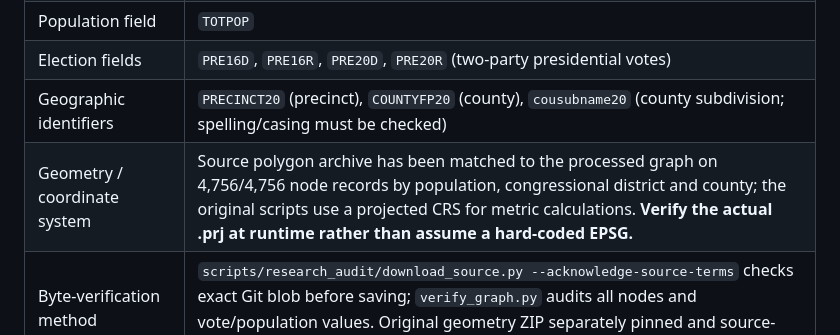
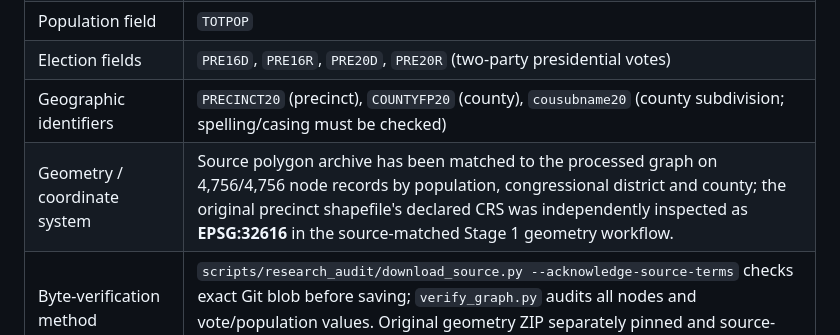
Before and after one commit to DjokovicMan22/Gerrymandering-Project, a Markdown page: docs/data_provenance.md, the part around the change. Drawn GitHub-style.

Commit message:
Record independently confirmed Michigan source shapefile CRS EPSG:32616 after passing 13-district geometry audit

```diff
--- a/docs/data_provenance.md
+++ b/docs/data_provenance.md
@@ -20,7 +20,7 @@ Professor Ellen Veomett and collaborators Arbie Hsu and Alusi published processe
 | Population field | `TOTPOP` |
 | Election fields | `PRE16D`, `PRE16R`, `PRE20D`, `PRE20R` (two-party presidential votes) |
 | Geographic identifiers | `PRECINCT20` (precinct), `COUNTYFP20` (county), `cousubname20` (county subdivision; spelling/casing must be checked) |
-| Geometry / coordinate system | Source polygon archive has been matched to the processed graph on 4,756/4,756 node records by population, congressional district and county; the original scripts use a projected CRS for metric calculations. **Verify the actual .prj at runtime rather than assume a hard-coded EPSG.** |
+| Geometry / coordinate system | Source polygon archive has been matched to the processed graph on 4,756/4,756 node records by population, congressional district and county; the original precinct shapefile's declared CRS was independently inspected as **EPSG:32616** in the source-matched Stage 1 geometry workflow. |
 | Byte-verification method | `scripts/research_audit/download_source.py --acknowledge-source-terms` checks exact Git blob before saving; `verify_graph.py` audits all nodes and vote/population values. Original geometry ZIP separately pinned and source-attribute checked by the Stage 3 geometry audit. |
 | Reconciled reference facts | 4,756 nodes; 12,378 original graph edges; 10,077,331 census population; 13 reference districts; max reference population deviation ~0.4019%; 2020 two-party presidential totals D=2,804,046, R=2,649,864 (from **processed** source graph, not independently official statewide totals) |
 | Original graph disconnected components | 6 components, including geographically separate islands/precinct groups. The old code added **five arbitrary same-district bridges**; the revised Stage 3 KNN3 proximity model uses 13 district-blind candidate edges but remains **not a legally certified island/water connectivity graph**. |
```
